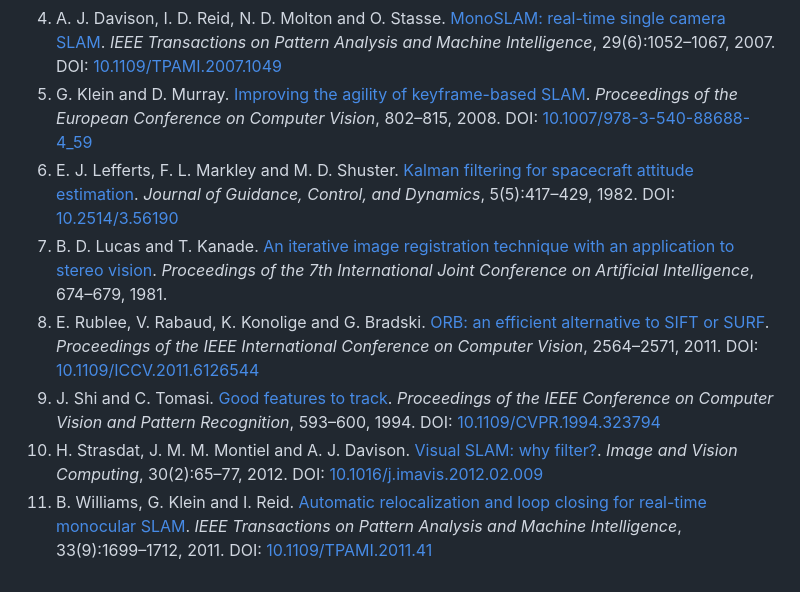
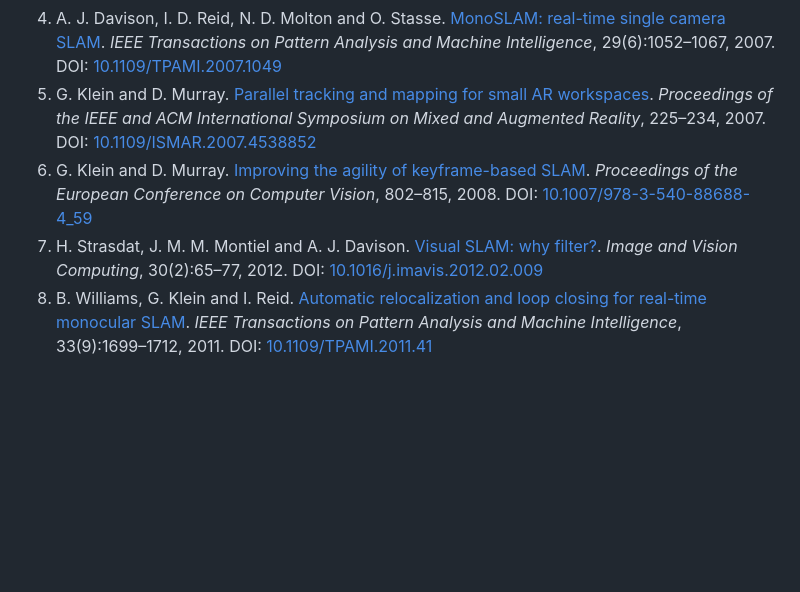
Before and after one commit to marcromani/MonoSLAM, a Markdown page: README.md, the part around one of its changes. GitHub-like rendering; blank space fills up the shorter version.

Commit message:
Sanitize README bibliography

```diff
--- a/README.md
+++ b/README.md
@@ -310,29 +312,18 @@ Titles link to a free copy of the paper when there is one, and the DOI to the pu
    *IEEE Transactions on Pattern Analysis and Machine Intelligence*, 29(6):1052–1067, 2007.
    DOI: [10.1109/TPAMI.2007.1049](https://doi.org/10.1109/TPAMI.2007.1049)
 5. G. Klein and D. Murray.
+   [Parallel tracking and mapping for small AR workspaces](https://www.robots.ox.ac.uk/~gk/publications/KleinMurray2007ISMAR.pdf).
+   *Proceedings of the IEEE and ACM International Symposium on Mixed and Augmented Reality*, 225–234, 2007.
+   DOI: [10.1109/ISMAR.2007.4538852](https://doi.org/10.1109/ISMAR.2007.4538852)
+6. G. Klein and D. Murray.
    [Improving the agility of keyframe-based SLAM](https://doi.org/10.1007/978-3-540-88688-4_59).
    *Proceedings of the European Conference on Computer Vision*, 802–815, 2008.
    DOI: [10.1007/978-3-540-88688-4_59](https://doi.org/10.1007/978-3-540-88688-4_59)
-6. E. J. Lefferts, F. L. Markley and M. D. Shuster.
-   [Kalman filtering for spacecraft attitude estimation](https://doi.org/10.2514/3.56190).
-   *Journal of Guidance, Control, and Dynamics*, 5(5):417–429, 1982.
-   DOI: [10.2514/3.56190](https://doi.org/10.2514/3.56190)
-7. B. D. Lucas and T. Kanade.
-   [An iterative image registration technique with an application to stereo vision](https://ijcai.org/Proceedings/81-2/Papers/017.pdf).
-   *Proceedings of the 7th International Joint Conference on Artificial Intelligence*, 674–679, 1981.
-8. E. Rublee, V. Rabaud, K. Konolige and G. Bradski.
-   [ORB: an efficient alternative to SIFT or SURF](https://web.archive.org/web/20150415004214/http://www.willowgarage.com/sites/default/files/orb_final.pdf).
-   *Proceedings of the IEEE International Conference on Computer Vision*, 2564–2571, 2011.
-   DOI: [10.1109/ICCV.2011.6126544](https://doi.org/10.1109/ICCV.2011.6126544)
-9. J. Shi and C. Tomasi.
-   [Good features to track](https://users.cs.duke.edu/~tomasi/papers/shi/shiCvpr94.pdf).
-   *Proceedings of the IEEE Conference on Computer Vision and Pattern Recognition*, 593–600, 1994.
-   DOI: [10.1109/CVPR.1994.323794](https://doi.org/10.1109/CVPR.1994.323794)
-10. H. Strasdat, J. M. M. Montiel and A. J. Davison.
-    [Visual SLAM: why filter?](https://doi.org/10.1016/j.imavis.2012.02.009).
-    *Image and Vision Computing*, 30(2):65–77, 2012.
-    DOI: [10.1016/j.imavis.2012.02.009](https://doi.org/10.1016/j.imavis.2012.02.009)
-11. B. Williams, G. Klein and I. Reid.
-    [Automatic relocalization and loop closing for real-time monocular SLAM](https://doi.org/10.1109/TPAMI.2011.41).
-    *IEEE Transactions on Pattern Analysis and Machine Intelligence*, 33(9):1699–1712, 2011.
-    DOI: [10.1109/TPAMI.2011.41](https://doi.org/10.1109/TPAMI.2011.41)
+7. H. Strasdat, J. M. M. Montiel and A. J. Davison.
+   [Visual SLAM: why filter?](https://doi.org/10.1016/j.imavis.2012.02.009).
+   *Image and Vision Computing*, 30(2):65–77, 2012.
+   DOI: [10.1016/j.imavis.2012.02.009](https://doi.org/10.1016/j.imavis.2012.02.009)
+8. B. Williams, G. Klein and I. Reid.
+   [Automatic relocalization and loop closing for real-time monocular SLAM](https://doi.org/10.1109/TPAMI.2011.41).
+   *IEEE Transactions on Pattern Analysis and Machine Intelligence*, 33(9):1699–1712, 2011.
+   DOI: [10.1109/TPAMI.2011.41](https://doi.org/10.1109/TPAMI.2011.41)
```
Also changed, not shown: other parts of README.md (+5 -3 lines).
